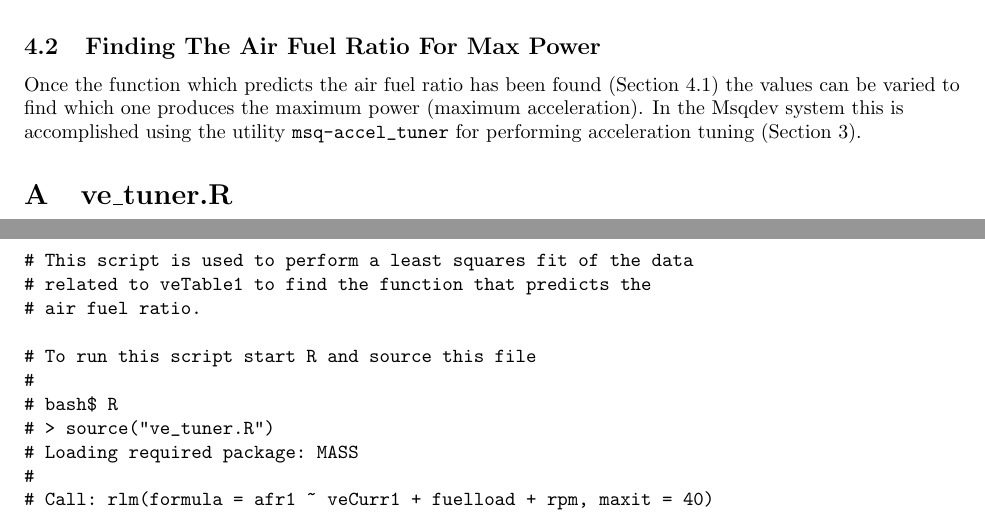
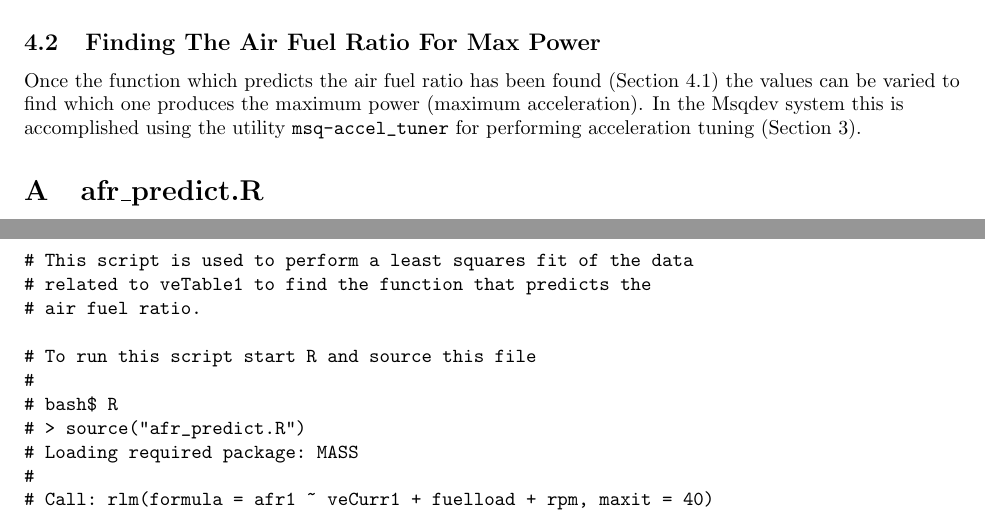
Before and after one commit to jmahler/msqdev, a LaTeX document (doc/engine_tuning_with_msqdev-book/main.tex, which reads doc/engine_tuning_with_msqdev-book/appA-afr_predict.tex): two parts of pages 4 and 5 of 7, joined at a grey line, cut so that both start at the same text. Compiled offline with pdfLaTeX.

Commit message:
renamed ve_tuner.R to afr_predict.R

```diff
--- a/doc/engine_tuning_with_msqdev-book/appA-ve_tuner.tex
+++ b/doc/engine_tuning_with_msqdev-book/appA-afr_predict.tex
@@ -10,7 +10,7 @@
 # To run this script start R and source this file
 #
 # bash$ R
-# > source("ve_tuner.R")
+# > source("afr_predict.R")
 # Loading required package: MASS
 #
 # Call: rlm(formula = afr1 ~ veCurr1 + fuelload + rpm, maxit = 40)
--- a/doc/engine_tuning_with_msqdev-book/main.tex
+++ b/doc/engine_tuning_with_msqdev-book/main.tex
@@ -195,5 +195,4 @@ In the Msqdev system this is accomplished using the utility
 \verb+msq-accel_tuner+ for performing acceleration tuning (Section \ref{sec:acctun}).
 
 \appendix
-\section{ve\_tuner.R}
-\label{app:vetuner}
+\section{afr\_predict.R}
```
Also changed, not shown: doc/engine_tuning_with_msqdev-book/Makefile, doc/engine_tuning_with_msqdev-book/main.pdf (added), doc/engine_tuning_with_msqdev-book/appA-afr_predict.tex (3 more changed lines), doc/engine_tuning_with_msqdev-book/main.tex (5 more changed lines), 4 other files.
